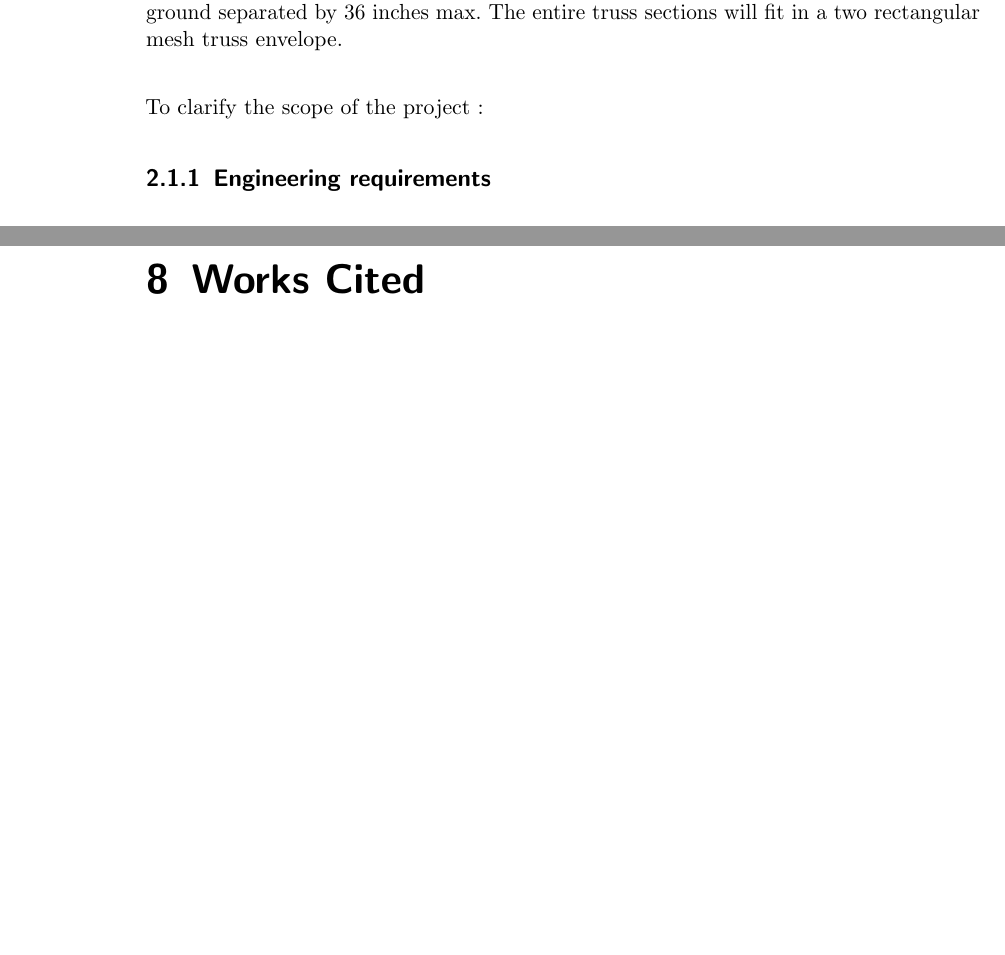
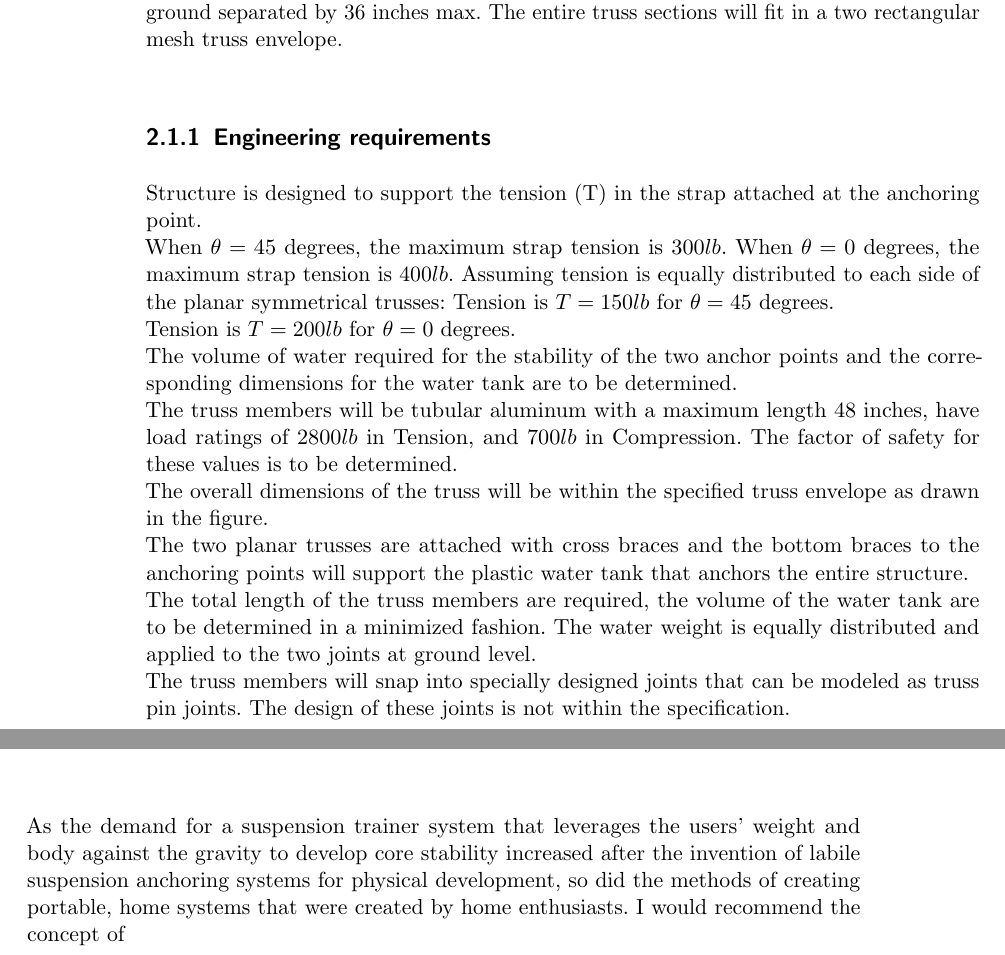
Before and after one commit to melasg/design-proposal-for-a-TRX-suspension-trainer-system, a LaTeX thesis (src/main.tex, which reads src/chapters.tex): two parts of pages 6 and 12 of 12 before the commit and two parts of pages 6 and 11 of 11 after it, joined at a grey line, cut so that both start at the same text, the shorter picture padded with empty space. Compiled offline with pdfLaTeX.

Commit message:
Update chapters.tex

```diff
--- a/src/chapters.tex
+++ b/src/chapters.tex
@@ -9,9 +9,18 @@ The objective of this design project is to design a planar truss to be used in t
 \chapter{Problem Statement}
 \section{Problem Definition}
 The problem in the development of a free-standing structure that can be packaged and installed by home TRX users, therefore we need to provide a TRX system anchoring point stabilized at the bottom with a water-filled tank that will serve as a counterbalance. This way, the counterbalance will weigh the two plane trusses at the connection to the ground separated by $36$ inches max. The entire truss sections will fit in a two rectangular mesh truss envelope.\\
-
-To clarify the scope of the project :
 \subsection{Engineering requirements}
-
+Structure is designed to support the tension (T) in the strap attached at the anchoring point.\\
+When $ \theta = 45$ degrees, the maximum strap tension is $300 lb$.\
+When $ \theta = 0$ degrees, the maximum strap tension is $400 lb$.\
+Assuming tension is equally distributed to each side of the planar symmetrical trusses:\
+Tension is $T = 150 lb$ for $ \theta = 45$ degrees.\\
+Tension is $T = 200 lb$ for $ \theta = 0$ degrees.\\
+The volume of water required for the stability of the two anchor points and the corresponding dimensions for the water tank are to be determined. \\
+The truss members will be tubular aluminum with a maximum length $48$ inches, have load ratings of $2800 lb$ in Tension, and $700 lb$ in Compression. The factor of safety for these values is to be determined.\\
+The overall dimensions of the truss will be within the specified truss envelope as drawn in the figure.\\
+The two planar trusses are attached with cross braces and the bottom braces to the anchoring points will support the plastic water tank that anchors the entire structure.\\
+The total length of the truss members are required, the volume of the water tank are to be determined in a minimized fashion. The water weight is equally distributed and applied to the two joints at ground level.\\
+The truss members will snap into specially designed joints that can be modeled as truss pin joints. The design of these joints is not within the specification.\\
 \chapter{Solution Procedure}
 Calculate the volume of water (tank dimensions) needed to provide the necessary reactions at the ground supports.
@@ -43 +61 @@ Based on the analysis and the engineering requirements, make a recommendation as
-\chapter{Works Cited}
+As the demand for a suspension trainer system that leverages the users' weight and body against the gravity to develop core stability increased after the invention of labile suspension anchoring systems for physical development, so did the methods of creating portable, home systems that were created by home enthusiasts. I would recommend the concept of
```
Also changed, not shown: src/chapters.tex (33 more changed lines).
